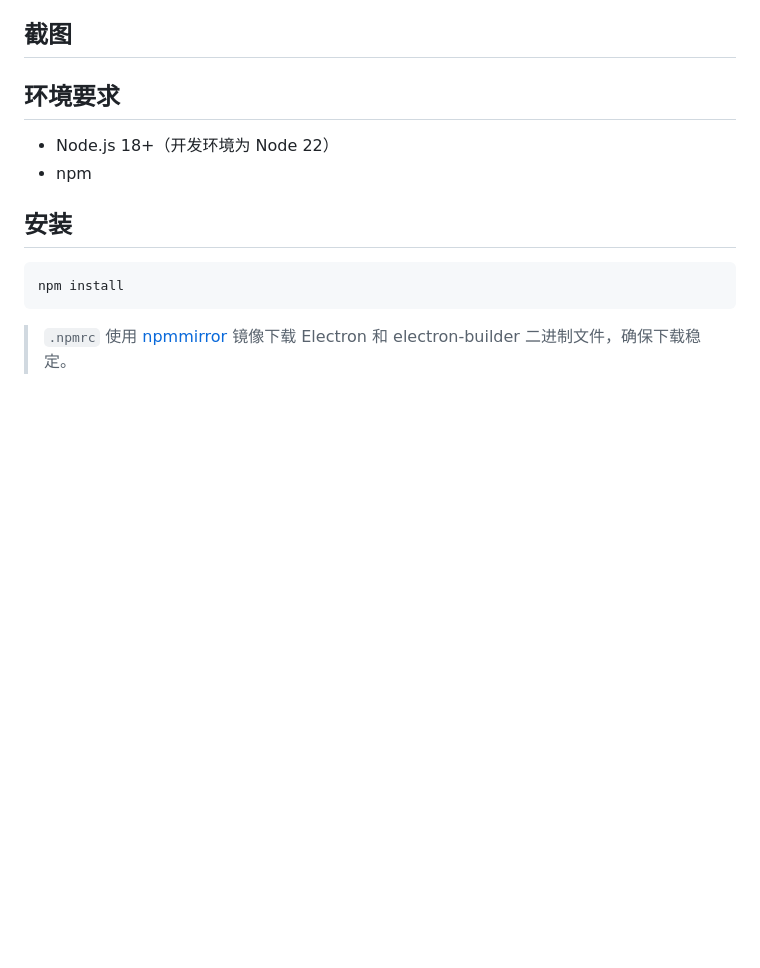
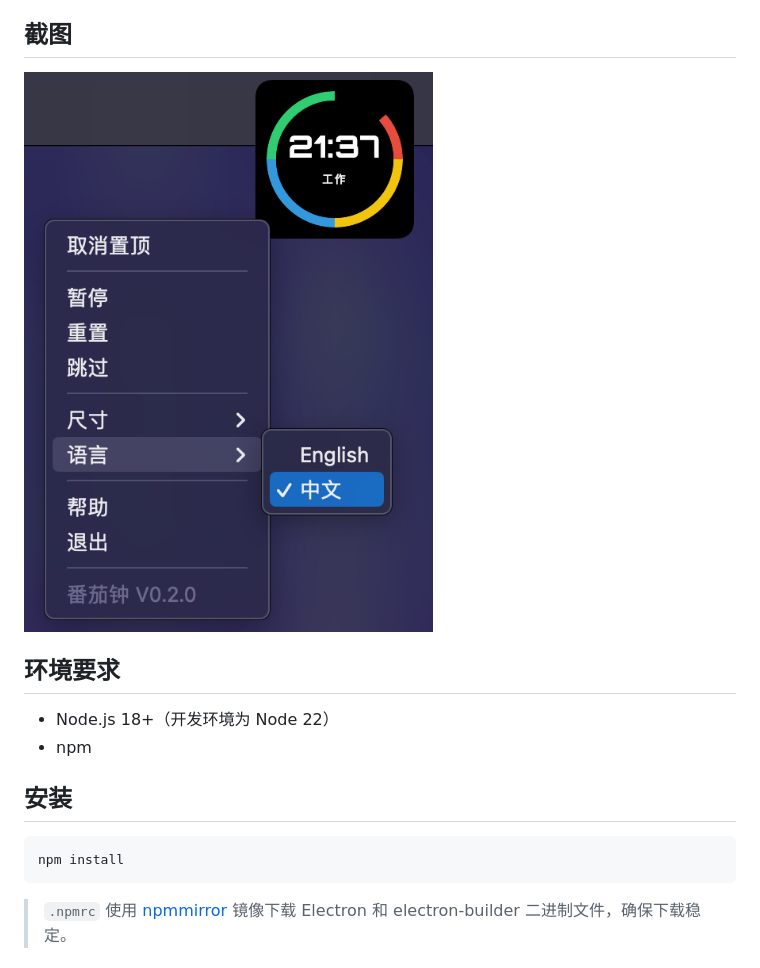
Before and after one commit to yangjinlong86/pomodoro, a Markdown page: README.zh-CN.md, the part around the change. GitHub-like rendering; blank space fills up the shorter version.

Commit message:
add shotcut images

```diff
--- a/README.zh-CN.md
+++ b/README.zh-CN.md
@@ -26,7 +26,7 @@
 ## 截图
 
 <!-- 在此添加你自己的截图 -->
-<!-- ![工作阶段](screenshots/work.png) -->
+![工作阶段](images/pomodoro-cn.png)
 
 ## 环境要求
 
```
Also changed, not shown: README.md (+1 -1 lines).
